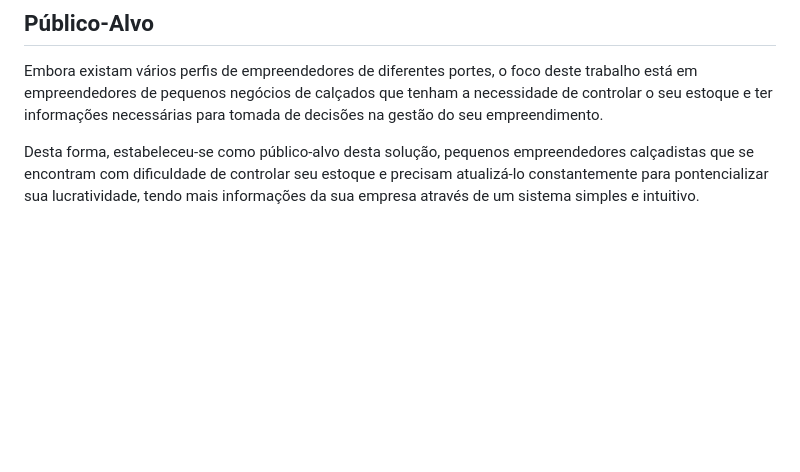
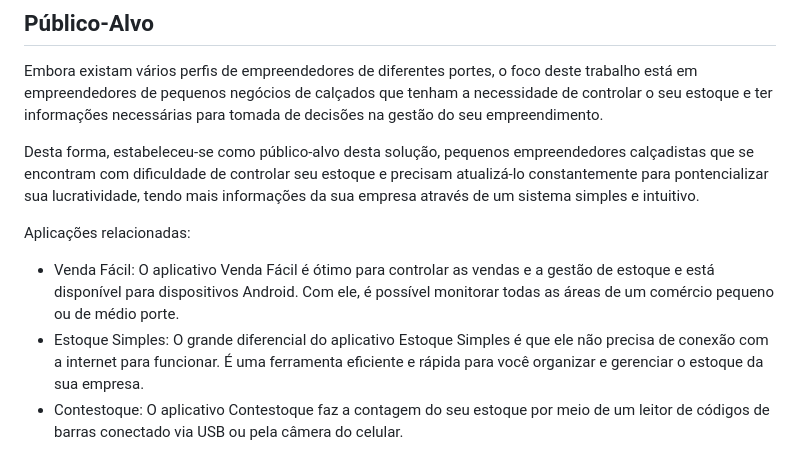
Before and after one commit to ICEI-PUC-Minas-PMV-ADS/pmv-ads-2023-1-e1-proj-web-t06-projetocontroleestoque, a Markdown page: docs/01-Documentação de Contexto.md, the part around the change. Rendered like a GitHub page; blank space fills up the shorter version.

```diff
--- a/docs/01-Documentação de Contexto.md
+++ b/docs/01-Documentação de Contexto.md
@@ -44,3 +44,8 @@ BADARÓ, Adilson: 10 causas de problemas no seu estoque. infovarejo.com.br, 2021
 Embora existam vários perfis de empreendedores de diferentes portes, o foco deste trabalho está em empreendedores de pequenos negócios de calçados que tenham a necessidade de controlar o seu estoque e ter informações necessárias para tomada de decisões na gestão do seu empreendimento.
 
 Desta forma, estabeleceu-se como público-alvo desta solução, pequenos empreendedores calçadistas que se encontram com dificuldade de controlar seu estoque e precisam atualizá-lo constantemente para pontencializar sua lucratividade, tendo mais informações da sua empresa através de um sistema simples e intuitivo.
+
+Aplicações relacionadas:
+- Venda Fácil: O aplicativo Venda Fácil é ótimo para controlar as vendas e a gestão de estoque e está disponível para dispositivos Android. Com ele, é possível monitorar todas as áreas de um comércio pequeno ou de médio porte.
+- Estoque Simples: O grande diferencial do aplicativo Estoque Simples é que ele não precisa de conexão com a internet para funcionar. É uma ferramenta eficiente e rápida para você organizar e gerenciar o estoque da sua empresa.
+- Contestoque: O aplicativo Contestoque faz a contagem do seu estoque por meio de um leitor de códigos de barras conectado via USB ou pela câmera do celular.
```
